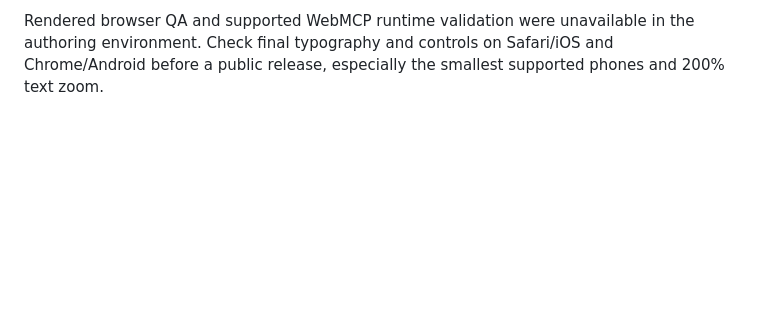
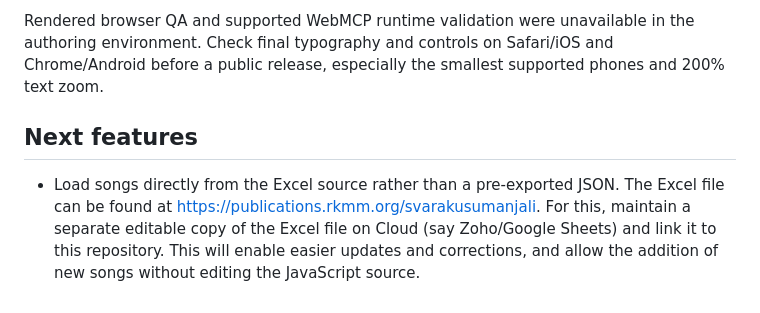
Before and after one commit to rkmmorg/swara-application, a Markdown page: README.md, the part around the change. Rendered like a GitHub page; blank space fills up the shorter version.

```diff
--- a/README.md
+++ b/README.md
@@ -72,3 +72,7 @@ Store language separately from display script: these three records are Bengali s
 - Local asset references and source archive contents.
 
 Rendered browser QA and supported WebMCP runtime validation were unavailable in the authoring environment. Check final typography and controls on Safari/iOS and Chrome/Android before a public release, especially the smallest supported phones and 200% text zoom.
+
+## Next features
+- Load songs directly from the Excel source rather than a pre-exported JSON. The Excel file can be found at https://publications.rkmm.org/svarakusumanjali. For this, maintain a separate editable copy of the Excel file on Cloud (say Zoho/Google Sheets) and link it to this repository.
+This will enable easier updates and corrections, and allow the addition of new songs without editing the JavaScript source.
```
